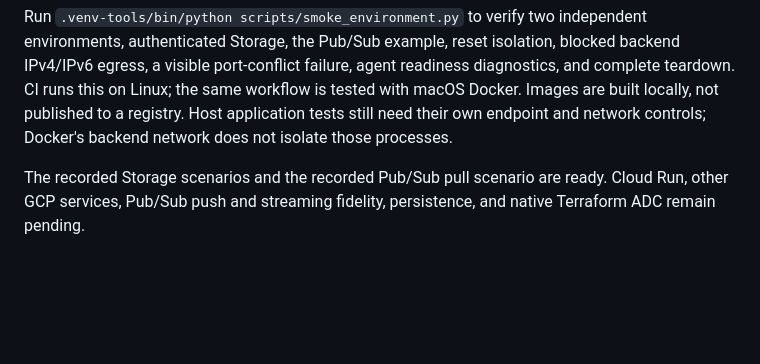
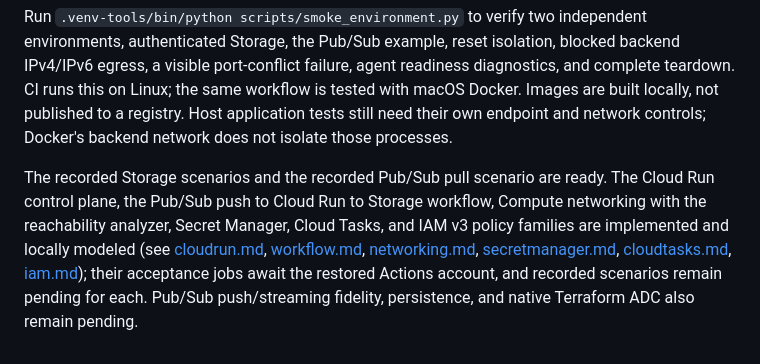
Before and after one commit to evanmarshall/gcp-local, a Markdown page: docs/quickstart.md, the part around the change. GitHub-like rendering; blank space fills up the shorter version.

Commit message:
Refresh the quickstart status through the local slices.

```diff
--- a/docs/quickstart.md
+++ b/docs/quickstart.md
@@ -56,4 +56,4 @@ The core joins only an internal Docker network. A small HAProxy TCP entry point
 
 Run `.venv-tools/bin/python scripts/smoke_environment.py` to verify two independent environments, authenticated Storage, the Pub/Sub example, reset isolation, blocked backend IPv4/IPv6 egress, a visible port-conflict failure, agent readiness diagnostics, and complete teardown. CI runs this on Linux; the same workflow is tested with macOS Docker. Images are built locally, not published to a registry. Host application tests still need their own endpoint and network controls; Docker's backend network does not isolate those processes.
 
-The recorded Storage scenarios and the recorded Pub/Sub pull scenario are ready. Cloud Run, other GCP services, Pub/Sub push and streaming fidelity, persistence, and native Terraform ADC remain pending.
+The recorded Storage scenarios and the recorded Pub/Sub pull scenario are ready. The Cloud Run control plane, the Pub/Sub push to Cloud Run to Storage workflow, Compute networking with the reachability analyzer, Secret Manager, Cloud Tasks, and IAM v3 policy families are implemented and locally modeled (see [cloudrun.md](cloudrun.md), [workflow.md](workflow.md), [networking.md](networking.md), [secretmanager.md](secretmanager.md), [cloudtasks.md](cloudtasks.md), [iam.md](iam.md)); their acceptance jobs await the restored Actions account, and recorded scenarios remain pending for each. Pub/Sub push/streaming fidelity, persistence, and native Terraform ADC also remain pending.
```
